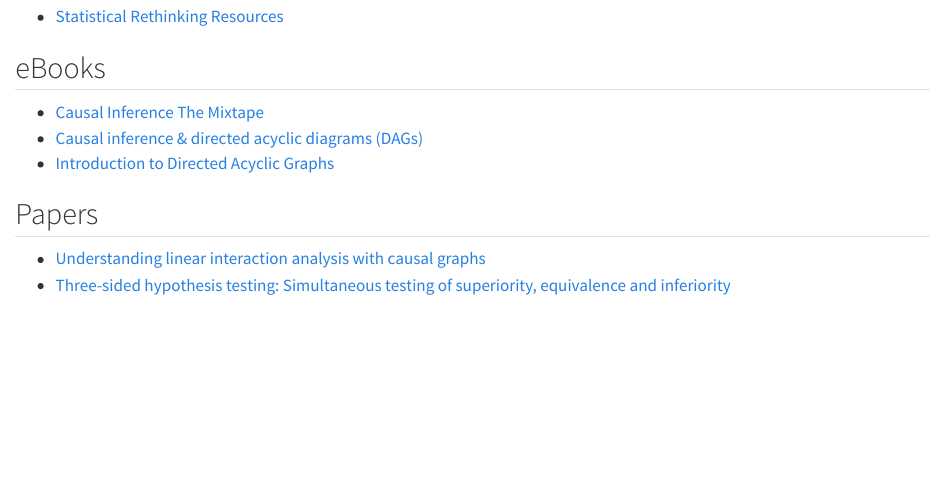
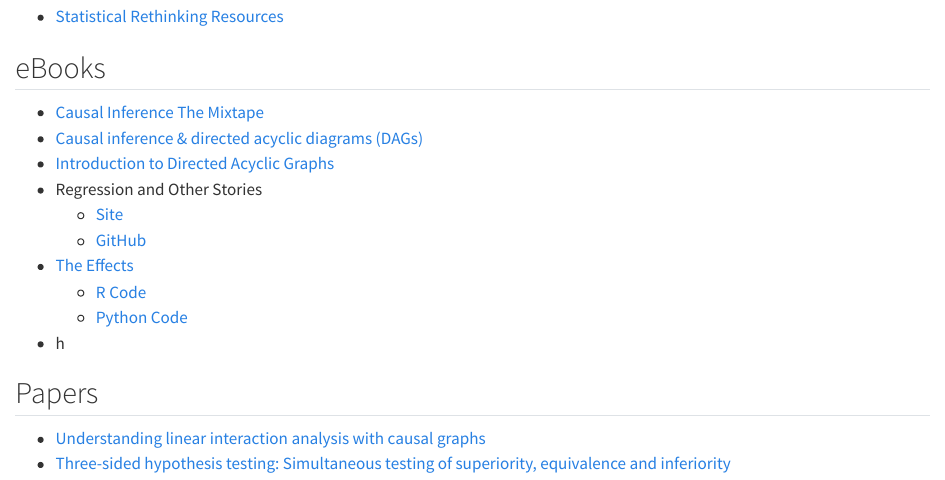
Before and after one commit to becausejustyn/ds-notes, a Quarto document (stats/resources.qmd): the page in a window 1100 px wide, from 930 px down. Rendered offline with R 4.5, knitr and Pandoc in place of Quarto, with nearby package versions.

Commit message:
added more links, resources

```diff
--- a/stats/resources.qmd
+++ b/stats/resources.qmd
@@ -42,6 +42,13 @@
 - [Causal Inference The Mixtape](https://mixtape.scunning.com/)
 - [Causal inference & directed acyclic diagrams (DAGs)](https://bookdown.org/jbrophy115/bookdown-clinepi/causal.html)
 - [Introduction to Directed Acyclic Graphs](https://www.r4epi.com/introduction-to-directed-acyclic-graphs)
+- Regression and Other Stories
+  - [Site](https://avehtari.github.io/ROS-Examples/examples.html)
+  - [GitHub](https://github.com/avehtari/ROS-Examples)
+- [The Effects](https://github.com/NickCH-K/causalbook)
+  - [R Code](https://cran.r-project.org/web/packages/causaldata/index.html)
+  - [Python Code](https://pypi.org/project/causaldata/)
+- h
 
 ## Papers
 
```
Also changed, not shown: AI/resources.qmd (+3 -0 lines).
